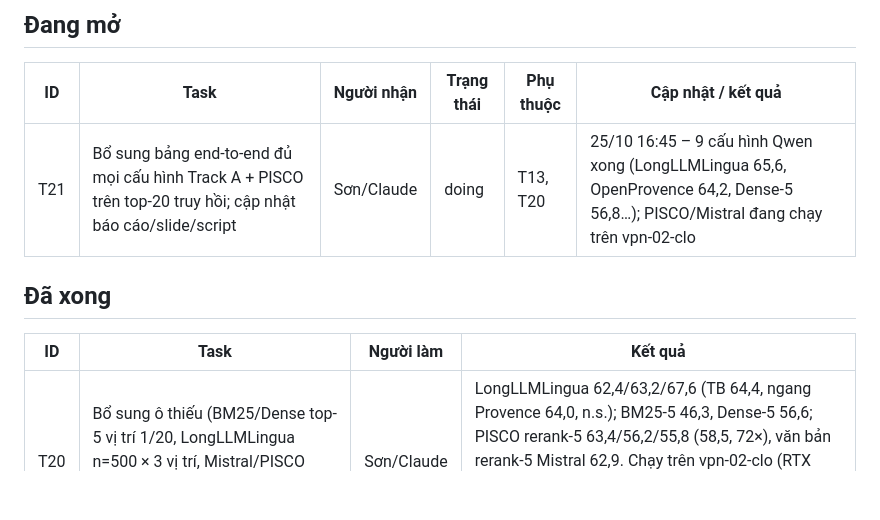
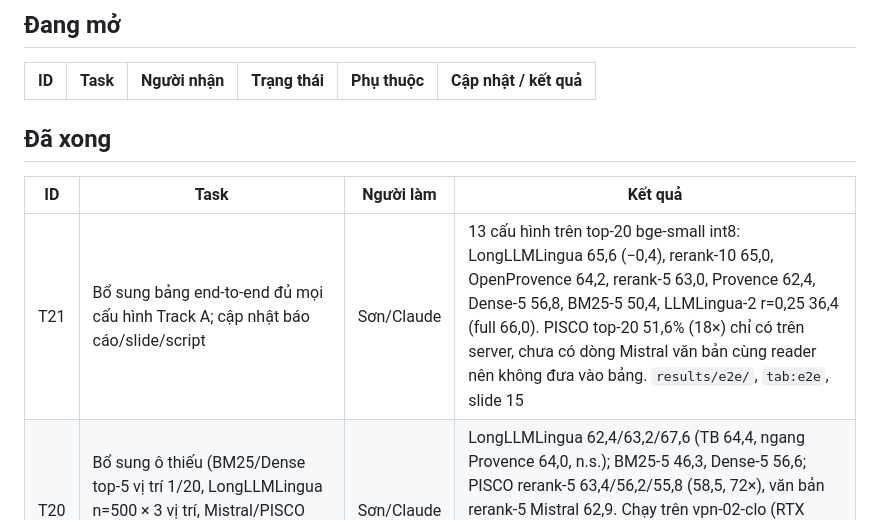
Before and after one commit to hotamago/nlp-efficient-rag, a Markdown page: docs/tasks.md, the part around the change. GitHub-like rendering; blank space fills up the shorter version.

Commit message:
chore(tasks): close T21 (end-to-end table filled)
Co-Authored-By: Claude Opus 5.5 <noreply@anthropic.com>

```diff
--- a/docs/tasks.md
+++ b/docs/tasks.md
@@ -17,12 +17,12 @@ Chỉ sửa dòng task của mình (và thêm dòng mới ở cuối). Ngày the
 
 | ID | Task | Người nhận | Trạng thái | Phụ thuộc | Cập nhật / kết quả |
 |---|---|---|---|---|---|
-| T21 | Bổ sung bảng end-to-end đủ mọi cấu hình Track A + PISCO trên top-20 truy hồi; cập nhật báo cáo/slide/script | Sơn/Claude | doing | T13, T20 | 25/10 16:45 – 9 cấu hình Qwen xong (LongLLMLingua 65,6, OpenProvence 64,2, Dense-5 56,8…); PISCO/Mistral đang chạy trên vpn-02-clo |
 
 ## Đã xong
 
 | ID | Task | Người làm | Kết quả |
 |---|---|---|---|
+| T21 | Bổ sung bảng end-to-end đủ mọi cấu hình Track A; cập nhật báo cáo/slide/script | Sơn/Claude | 13 cấu hình trên top-20 bge-small int8: LongLLMLingua 65,6 (−0,4), rerank-10 65,0, OpenProvence 64,2, rerank-5 63,0, Provence 62,4, Dense-5 56,8, BM25-5 50,4, LLMLingua-2 r=0,25 36,4 (full 66,0). PISCO top-20 51,6% (18×) chỉ có trên server, chưa có dòng Mistral văn bản cùng reader nên không đưa vào bảng. `results/e2e/`, `tab:e2e`, slide 15 |
 | T20 | Bổ sung ô thiếu (BM25/Dense top-5 vị trí 1/20, LongLLMLingua n=500 × 3 vị trí, Mistral/PISCO rerank-5 vị trí 1/20); cập nhật báo cáo/slide | Sơn/Claude | LongLLMLingua 62,4/63,2/67,6 (TB 64,4, ngang Provence 64,0, n.s.); BM25-5 46,3, Dense-5 56,6; PISCO rerank-5 63,4/56,2/55,8 (58,5, 72×), văn bản rerank-5 Mistral 62,9. Chạy trên vpn-02-clo (RTX 3080), kiểm tra chéo khớp 59/60. `results/compression/`, `docs/report/`, `docs/slide/` |
 | T01 | Setup uv, repo, dữ liệu LITM NQ-20, loader, tài liệu | Sơn/Claude | Commit `da9b092` |
 | T02 | Dry-run nén cho 15 cấu hình (500 câu, vị trí 1/10/20) | Sơn/Claude | Provence τ=0.1: 4,6×, recall 0,916; Rerank top-5: 4,1×, 0,794; LLMLingua-2 r=0,25: 3,5×, 0,68 – `results/compression_dryrun/` |
```
